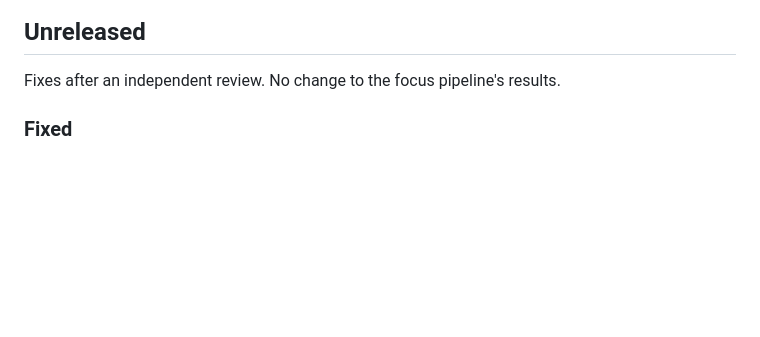
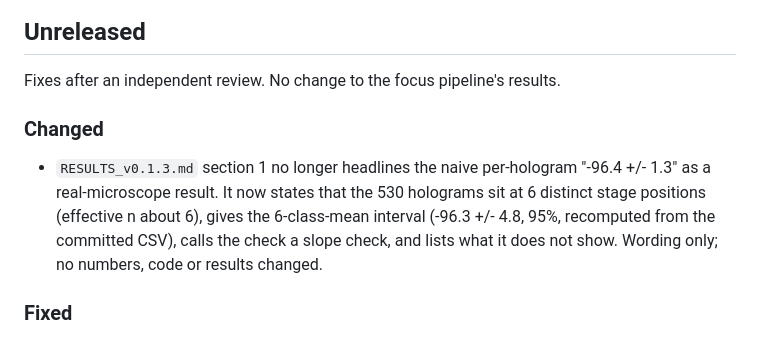
Before and after one commit to sparkainlp-x/waveholo, a Markdown page: CHANGELOG.md, the part around the change. Rendered like a GitHub page; blank space fills up the shorter version.

```diff
--- a/CHANGELOG.md
+++ b/CHANGELOG.md
@@ -3,6 +3,14 @@
 ## Unreleased
 
 Fixes after an independent review. No change to the focus pipeline's results.
+
+### Changed
+- `RESULTS_v0.1.3.md` section 1 no longer headlines the naive per-hologram
+  "-96.4 +/- 1.3" as a real-microscope result. It now states that the 530
+  holograms sit at 6 distinct stage positions (effective n about 6), gives the
+  6-class-mean interval (-96.3 +/- 4.8, 95%, recomputed from the committed CSV),
+  calls the check a slope check, and lists what it does not show. Wording only;
+  no numbers, code or results changed.
 
 ### Fixed
 - `pair_spectrum_realness` built one phase kernel for the whole sweep
```
Also changed, not shown: RESULTS_v0.1.3.md (+44 -17 lines).
